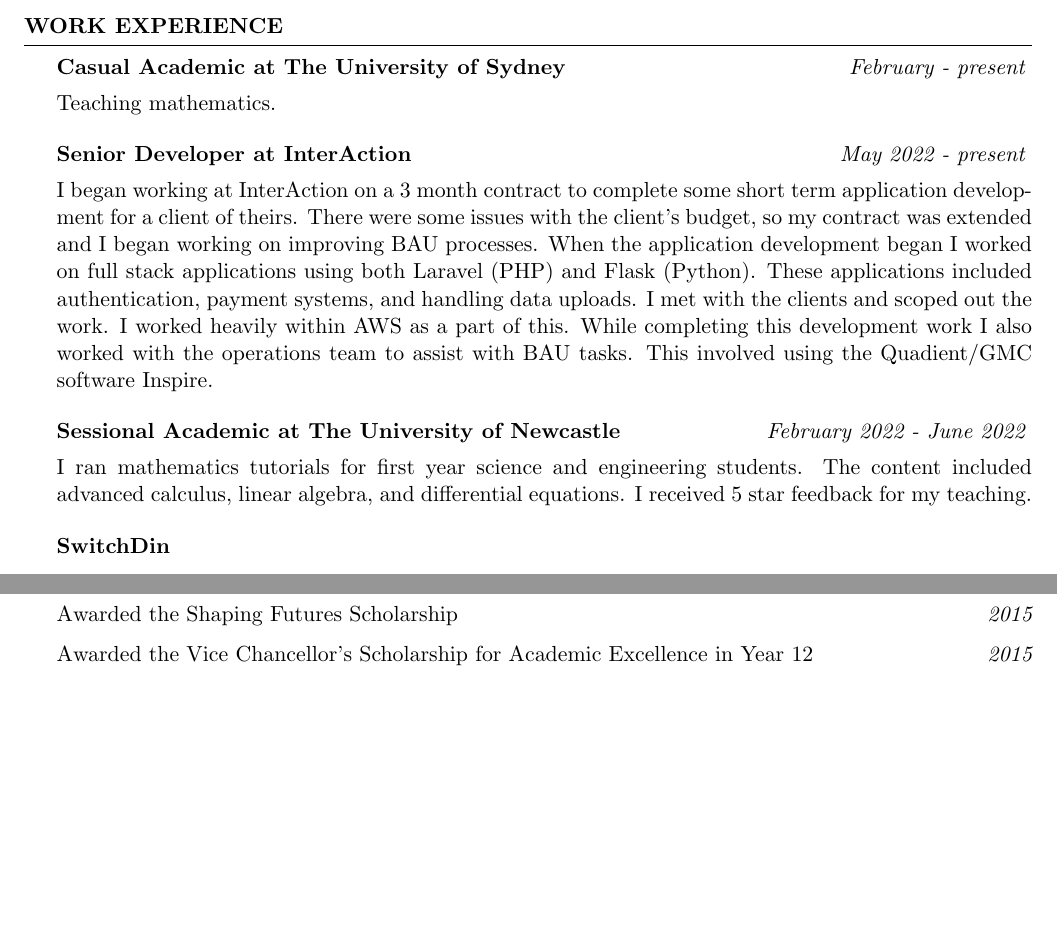
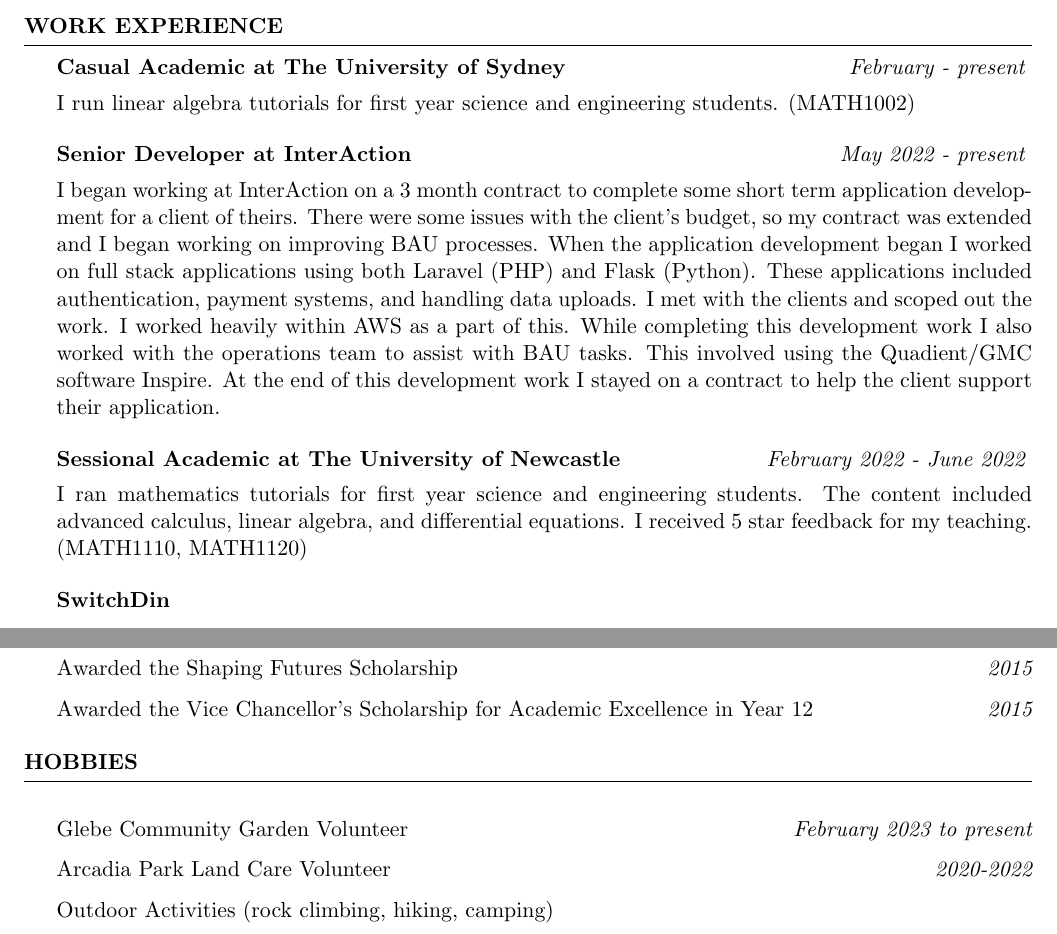
Before and after one commit to joegurr/resume, a LaTeX CV (resume.tex): two parts of pages 1 and 3 of 3, joined at a grey line, cut so that both start at the same text, the shorter picture padded with empty space. Compiled offline with pdfLaTeX.

Commit message:
Added Hobbies and Updated Experience

```diff
--- a/resume.tex
+++ b/resume.tex
@@ -75,7 +75,7 @@ You can find the most recent version \href{https://github.com/joegurr/resume/blo
 \begin{rSection}{Work Experience}
 
     \begin{rSubsection}{Casual Academic at The University of Sydney}{\em February - present}{}{}
-        \item Teaching mathematics.
+        \item I run linear algebra tutorials for first year science and engineering students. (MATH1002)
     \end{rSubsection}
 
     \begin{rSubsection}{Senior Developer at InterAction}{\em May 2022 - present}{}{}
@@ -85,12 +85,12 @@ You can find the most recent version \href{https://github.com/joegurr/resume/blo
         These applications included authentication, payment systems, and handling data uploads.
         I met with the clients and scoped out the work. I worked heavily within AWS as a part of this.
         While completing this development work I also worked with the operations team to assist with BAU tasks.
-        This involved using the Quadient/GMC software Inspire.
+        This involved using the Quadient/GMC software Inspire. At the end of this development work I stayed on a contract to help the client support their application.
     \end{rSubsection}
 
     \begin{rSubsection}{Sessional Academic at The University of Newcastle}{\em February 2022 - June 2022}{}{}
         \item I ran mathematics tutorials for first year science and engineering students.
-        The content included advanced calculus, linear algebra, and differential equations. I received 5 star feedback for my teaching.
+        The content included advanced calculus, linear algebra, and differential equations. I received 5 star feedback for my teaching. (MATH1110, MATH1120)
     \end{rSubsection}
 
     {\bf SwitchDin}
@@ -191,4 +191,10 @@ You can find the most recent version \href{https://github.com/joegurr/resume/blo
     \item Awarded the Vice Chancellor's Scholarship for Academic Excellence in Year 12 \hfill {\em 2015}
 \end{rSection}
 
+\begin{rSection}{Hobbies}
+    \item Glebe Community Garden Volunteer \hfill {\em February 2023 to present}
+    \item Arcadia Park Land Care Volunteer \hfill {\em 2020-2022}
+    \item Outdoor Activities (rock climbing, hiking, camping)
+\end{rSection}
+
 \end{document}
```
Also changed, not shown: resume.pdf.
